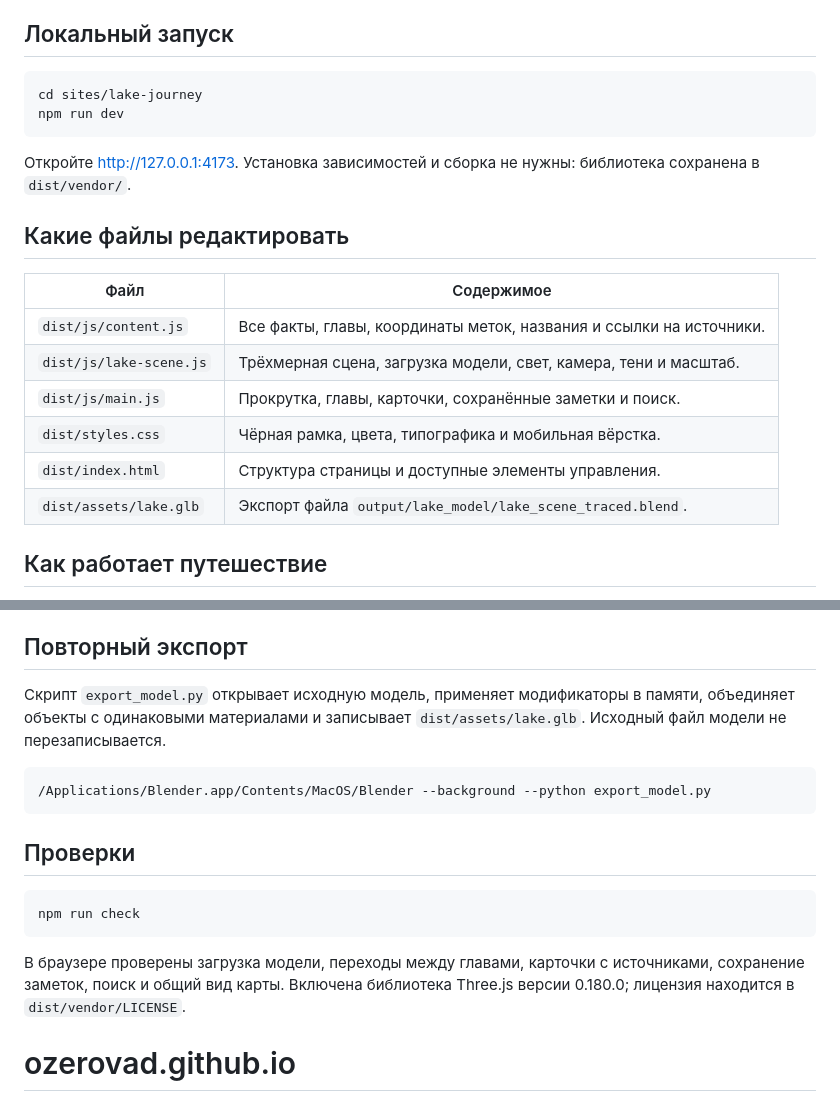
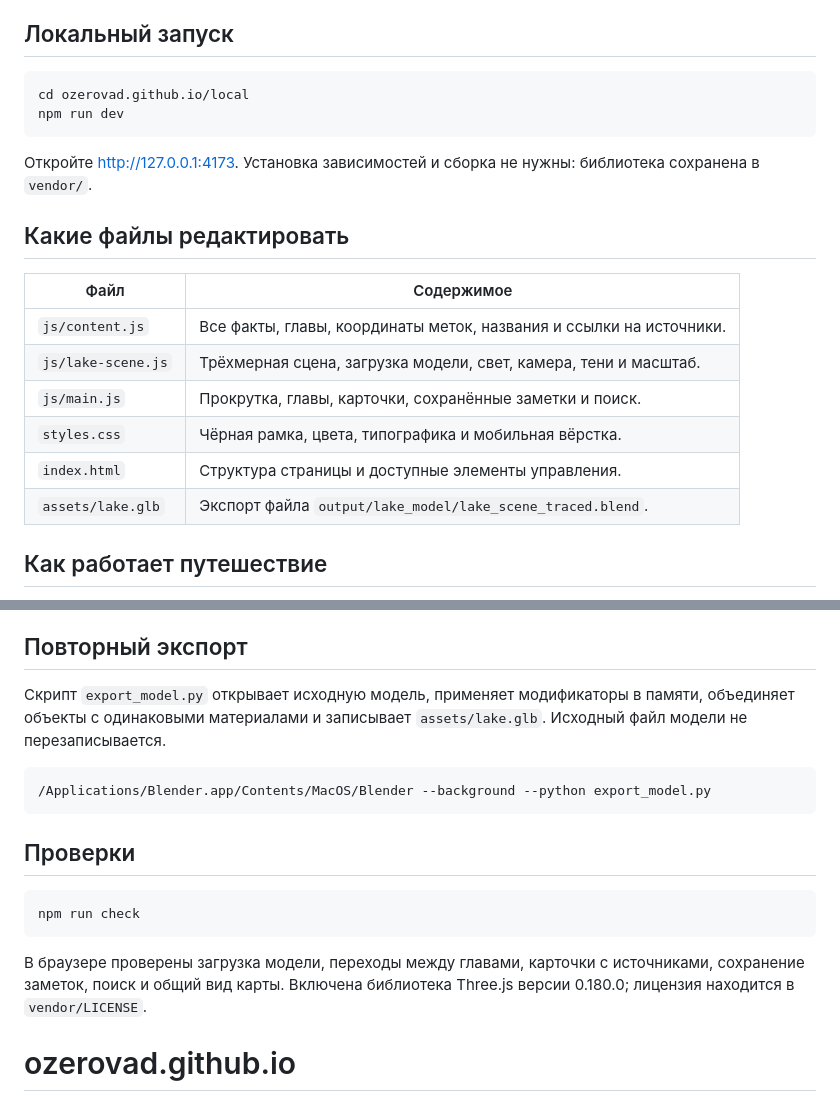
Before and after one commit to ozerovad/ozerovad.github.io, a Markdown page: README.md, 2 parts joined by grey strips. GitHub-like rendering.

````diff
--- a/README.md
+++ b/README.md
@@ -5,22 +5,22 @@
 ## Локальный запуск
 
 ```sh
-cd sites/lake-journey
+cd ozerovad.github.io/local
 npm run dev
 ```
 
-Откройте http://127.0.0.1:4173. Установка зависимостей и сборка не нужны: библиотека сохранена в `dist/vendor/`.
+Откройте http://127.0.0.1:4173. Установка зависимостей и сборка не нужны: библиотека сохранена в `vendor/`.
 
 ## Какие файлы редактировать
 
 | Файл                    | Содержимое                                                          |
 | ----------------------- | ------------------------------------------------------------------- |
-| `dist/js/content.js`    | Все факты, главы, координаты меток, названия и ссылки на источники. |
-| `dist/js/lake-scene.js` | Трёхмерная сцена, загрузка модели, свет, камера, тени и масштаб.    |
-| `dist/js/main.js`       | Прокрутка, главы, карточки, сохранённые заметки и поиск.            |
-| `dist/styles.css`       | Чёрная рамка, цвета, типографика и мобильная вёрстка.               |
-| `dist/index.html`       | Структура страницы и доступные элементы управления.                 |
-| `dist/assets/lake.glb`  | Экспорт файла `output/lake_model/lake_scene_traced.blend`.          |
+| `js/content.js`    | Все факты, главы, координаты меток, названия и ссылки на источники. |
+| `js/lake-scene.js` | Трёхмерная сцена, загрузка модели, свет, камера, тени и масштаб.    |
+| `js/main.js`       | Прокрутка, главы, карточки, сохранённые заметки и поиск.            |
+| `styles.css`       | Чёрная рамка, цвета, типографика и мобильная вёрстка.               |
+| `index.html`       | Структура страницы и доступные элементы управления.                 |
+| `assets/lake.glb`  | Экспорт файла `output/lake_model/lake_scene_traced.blend`.          |
 
 ## Как работает путешествие
 
@@ -54,7 +54,7 @@ y = heightAboveGround;
 
 ## Повторный экспорт
 
-Скрипт `export_model.py` открывает исходную модель, применяет модификаторы в памяти, объединяет объекты с одинаковыми материалами и записывает `dist/assets/lake.glb`. Исходный файл модели не перезаписывается.
+Скрипт `export_model.py` открывает исходную модель, применяет модификаторы в памяти, объединяет объекты с одинаковыми материалами и записывает `assets/lake.glb`. Исходный файл модели не перезаписывается.
 
 ```sh
 /Applications/Blender.app/Contents/MacOS/Blender --background --python export_model.py
@@ -66,5 +66,5 @@ y = heightAboveGround;
 npm run check
 ```
 
-В браузере проверены загрузка модели, переходы между главами, карточки с источниками, сохранение заметок, поиск и общий вид карты. Включена библиотека Three.js версии 0.180.0; лицензия находится в `dist/vendor/LICENSE`.
+В браузере проверены загрузка модели, переходы между главами, карточки с источниками, сохранение заметок, поиск и общий вид карты. Включена библиотека Three.js версии 0.180.0; лицензия находится в `vendor/LICENSE`.
 # ozerovad.github.io
````
